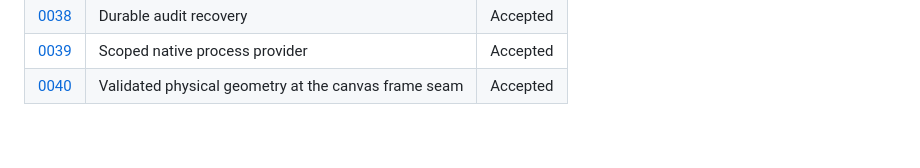
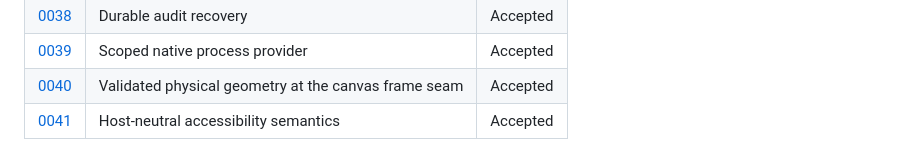
Before and after one commit to ryancinsight/metis, a Markdown page: docs/adr/README.md, the part around the change. GitHub-like rendering.

Commit message:
docs(adr): Index accessibility decision
Item: METIS-A11Y-001

Refs: backlog.md#METIS-A11Y-001

```diff
--- a/docs/adr/README.md
+++ b/docs/adr/README.md
@@ -49,3 +49,4 @@
 | [0038](0038-durable-audit-recovery.md) | Durable audit recovery | Accepted |
 | [0039](0039-scoped-process-provider.md) | Scoped native process provider | Accepted |
 | [0040](0040-presentation-frame-geometry.md) | Validated physical geometry at the canvas frame seam | Accepted |
+| [0041](0041-host-neutral-accessibility-semantics.md) | Host-neutral accessibility semantics | Accepted |
```
